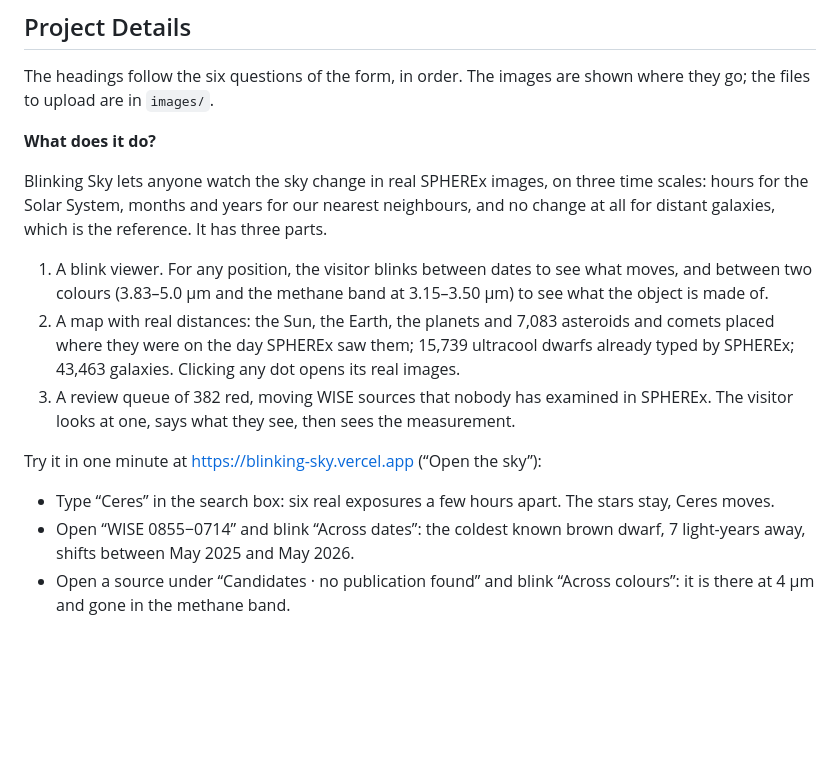
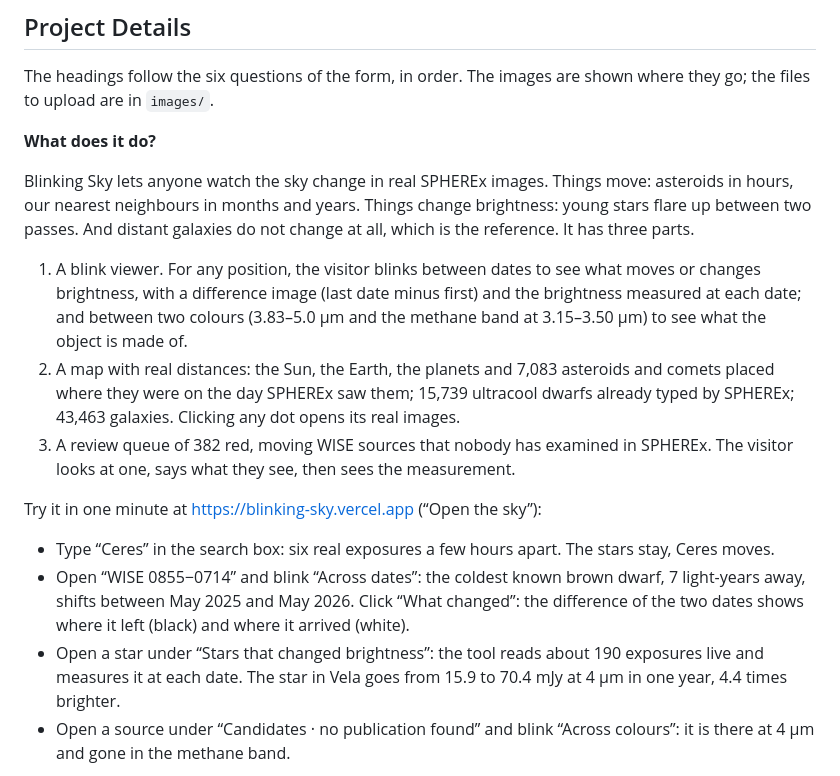
Before and after one commit to Paulhb7/blinking-sky, a Markdown page: submission/project-page.md, the part around one of its changes. Rendered like a GitHub page; blank space fills up the shorter version.

```diff
--- a/submission/project-page.md
+++ b/submission/project-page.md
@@ -39,16 +39,17 @@ The headings follow the six questions of the form, in order. The images are show
 
 **What does it do?**
 
-Blinking Sky lets anyone watch the sky change in real SPHEREx images, on three time scales: hours for the Solar System, months and years for our nearest neighbours, and no change at all for distant galaxies, which is the reference. It has three parts.
+Blinking Sky lets anyone watch the sky change in real SPHEREx images. Things move: asteroids in hours, our nearest neighbours in months and years. Things change brightness: young stars flare up between two passes. And distant galaxies do not change at all, which is the reference. It has three parts.
 
-1. A blink viewer. For any position, the visitor blinks between dates to see what moves, and between two colours (3.83–5.0 µm and the methane band at 3.15–3.50 µm) to see what the object is made of.
+1. A blink viewer. For any position, the visitor blinks between dates to see what moves or changes brightness, with a difference image (last date minus first) and the brightness measured at each date; and between two colours (3.83–5.0 µm and the methane band at 3.15–3.50 µm) to see what the object is made of.
 2. A map with real distances: the Sun, the Earth, the planets and 7,083 asteroids and comets placed where they were on the day SPHEREx saw them; 15,739 ultracool dwarfs already typed by SPHEREx; 43,463 galaxies. Clicking any dot opens its real images.
 3. A review queue of 382 red, moving WISE sources that nobody has examined in SPHEREx. The visitor looks at one, says what they see, then sees the measurement.
 
 Try it in one minute at https://blinking-sky.vercel.app (“Open the sky”):
 
 - Type “Ceres” in the search box: six real exposures a few hours apart. The stars stay, Ceres moves.
-- Open “WISE 0855−0714” and blink “Across dates”: the coldest known brown dwarf, 7 light-years away, shifts between May 2025 and May 2026.
+- Open “WISE 0855−0714” and blink “Across dates”: the coldest known brown dwarf, 7 light-years away, shifts between May 2025 and May 2026. Click “What changed”: the difference of the two dates shows where it left (black) and where it arrived (white).
+- Open a star under “Stars that changed brightness”: the tool reads about 190 exposures live and measures it at each date. The star in Vela goes from 15.9 to 70.4 mJy at 4 µm in one year, 4.4 times brighter.
 - Open a source under “Candidates · no publication found” and blink “Across colours”: it is there at 4 µm and gone in the methane band.
 
 ![Ceres, read live: the stars stay, the asteroid moves](images/05-solar-system-ceres.png)
```
Also changed, not shown: other parts of submission/project-page.md (+7 -1 lines), JOURNAL.md (+1 -0 lines), submission/images/14-star-that-brightened.png (added), submission/images/15-what-changed-wise0855.png (added), 6 other files.
